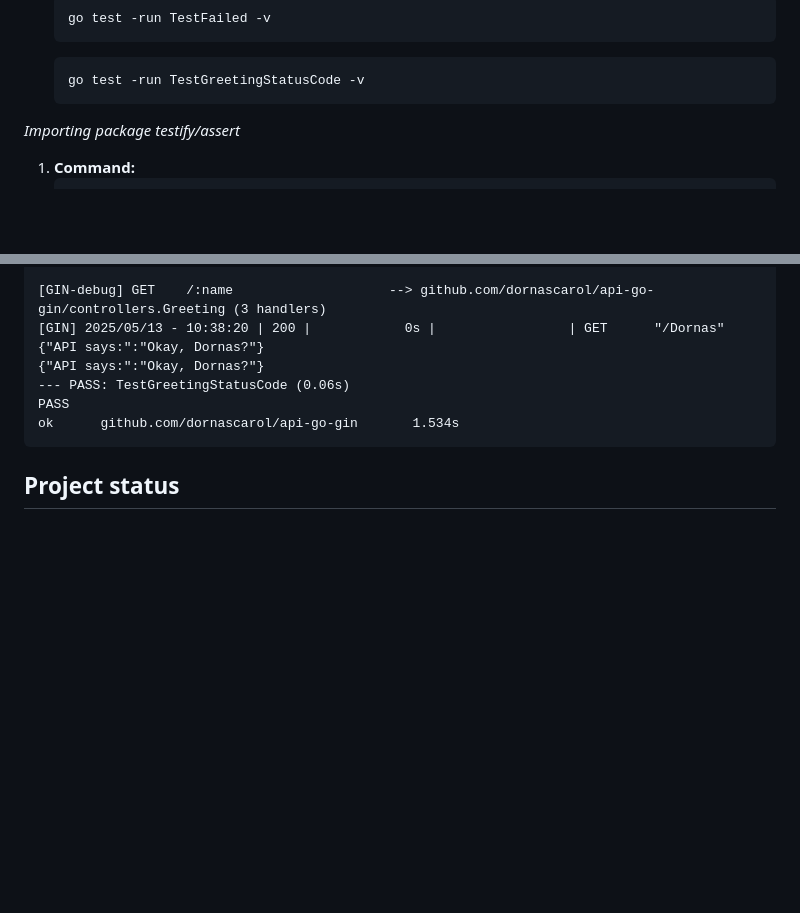
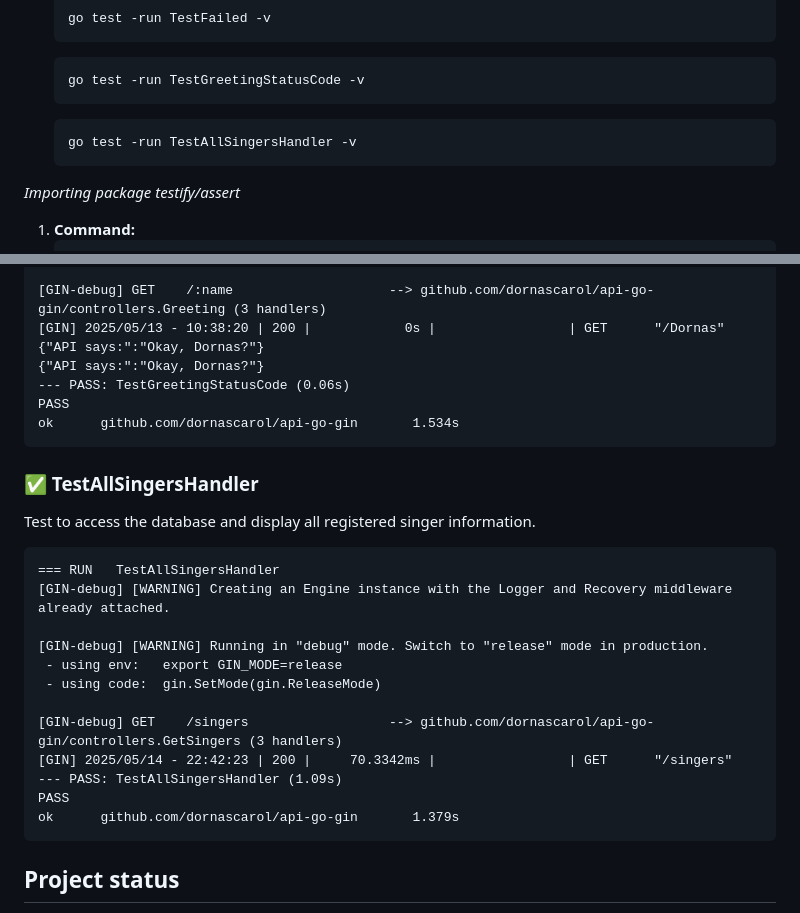
Before and after one commit to dornascarol/api-go-gin, a Markdown page: README.md, 2 parts joined by grey strips. Drawn GitHub-style; blank space fills up the shorter version.

Commit message:
docs: add test to list all singers with database connection

````diff
--- a/README.md
+++ b/README.md
@@ -109,6 +109,10 @@ _Another way to run Tests_
 
 	```
 	go test -run TestGreetingStatusCode -v
+	```
+
+ 	```
+	go test -run TestAllSingersHandler -v
 	```
 
 _Importing package testify/assert_
@@ -358,6 +362,23 @@ PASS
 ok      github.com/dornascarol/api-go-gin       1.534s
 ```
 
+### ✅ TestAllSingersHandler
+Test to access the database and display all registered singer information.
+```
+=== RUN   TestAllSingersHandler
+[GIN-debug] [WARNING] Creating an Engine instance with the Logger and Recovery middleware already attached.
+
+[GIN-debug] [WARNING] Running in "debug" mode. Switch to "release" mode in production.
+ - using env:   export GIN_MODE=release
+ - using code:  gin.SetMode(gin.ReleaseMode)
+
+[GIN-debug] GET    /singers                  --> github.com/dornascarol/api-go-gin/controllers.GetSingers (3 handlers)
+[GIN] 2025/05/14 - 22:42:23 | 200 |     70.3342ms |                 | GET      "/singers"
+--- PASS: TestAllSingersHandler (1.09s)
+PASS
+ok      github.com/dornascarol/api-go-gin       1.379s
+```
+
 
 ## Project status
 :construction: Application in progress.
````
